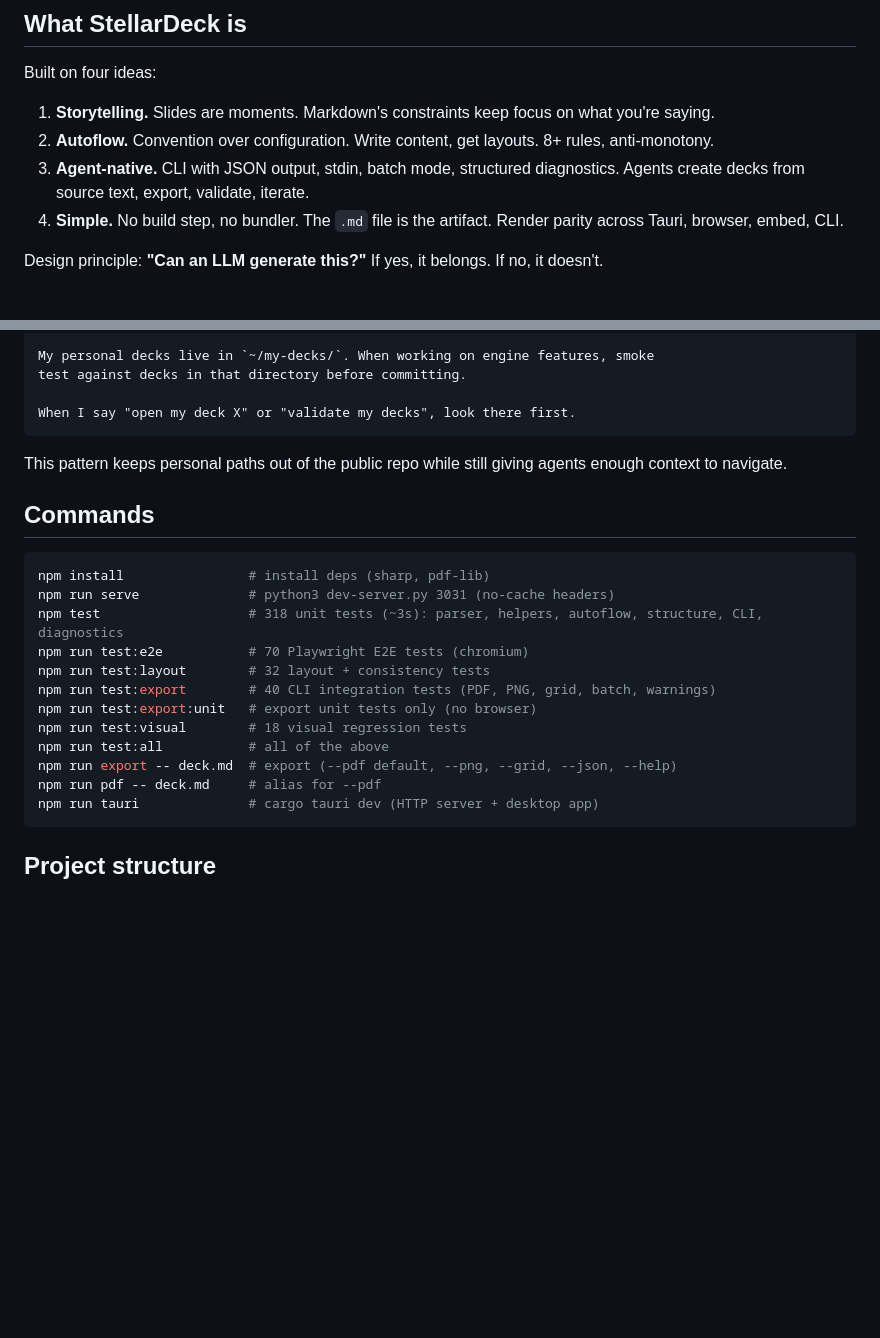
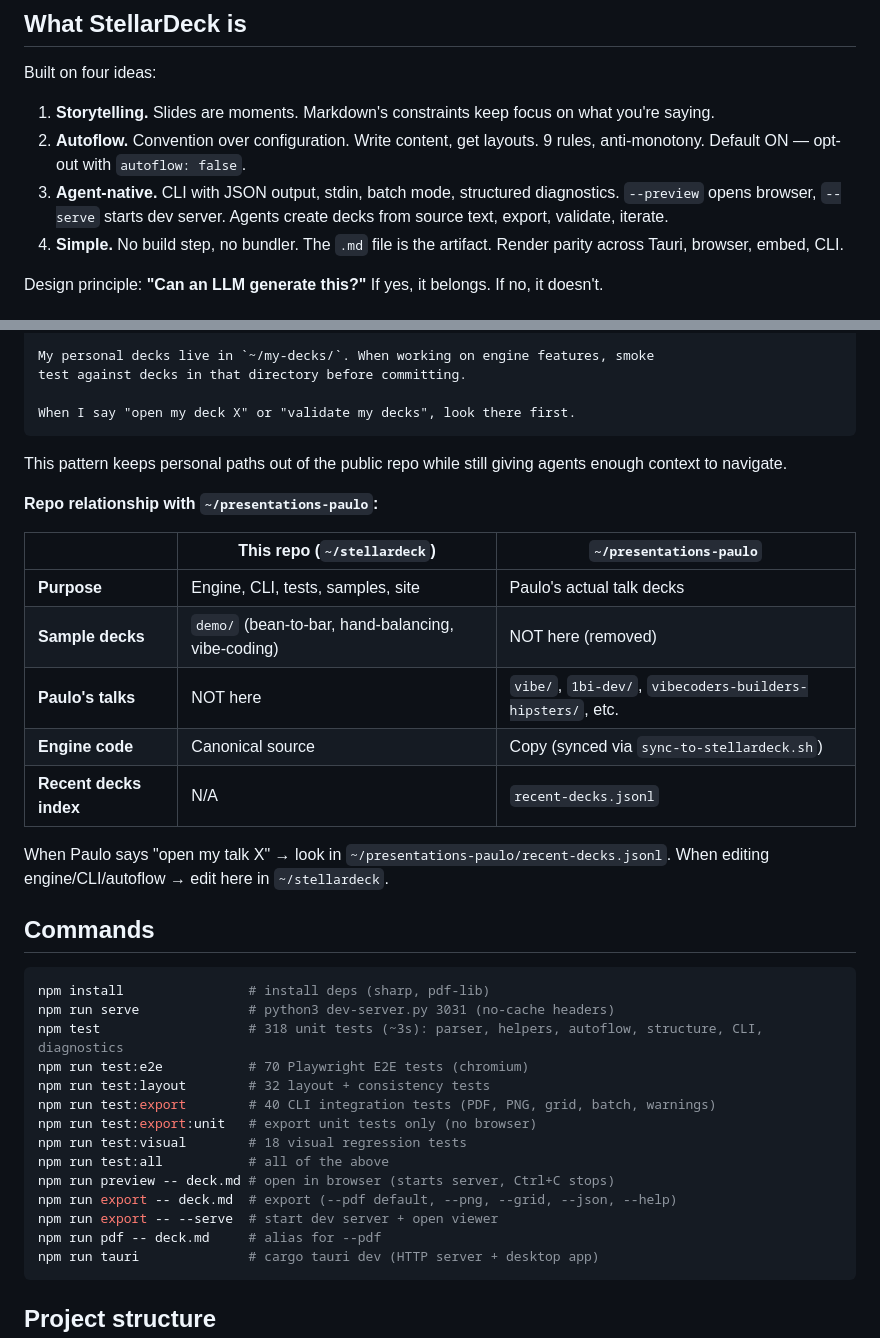
Before and after one commit to peas/stellardeck, a Markdown page: CLAUDE.md, 2 parts joined by grey strips. Rendered like a GitHub page; blank space fills up the shorter version.

Commit message:
CLAUDE.md: autoflow default ON, --preview, repo relationship table
Co-Authored-By: Claude Opus 4.6 (1M context) <noreply@anthropic.com>

````diff
--- a/CLAUDE.md
+++ b/CLAUDE.md
@@ -7,8 +7,8 @@ A markdown presentation tool: write Deckset-flavored markdown, get a polished sl
 Built on four ideas:
 
 1. **Storytelling.** Slides are moments. Markdown's constraints keep focus on what you're saying.
-2. **Autoflow.** Convention over configuration. Write content, get layouts. 8+ rules, anti-monotony.
-3. **Agent-native.** CLI with JSON output, stdin, batch mode, structured diagnostics. Agents create decks from source text, export, validate, iterate.
+2. **Autoflow.** Convention over configuration. Write content, get layouts. 9 rules, anti-monotony. Default ON — opt-out with `autoflow: false`.
+3. **Agent-native.** CLI with JSON output, stdin, batch mode, structured diagnostics. `--preview` opens browser, `--serve` starts dev server. Agents create decks from source text, export, validate, iterate.
 4. **Simple.** No build step, no bundler. The `.md` file is the artifact. Render parity across Tauri, browser, embed, CLI.
 
 Design principle: **"Can an LLM generate this?"** If yes, it belongs. If no, it doesn't.
@@ -30,6 +30,19 @@ When I say "open my deck X" or "validate my decks", look there first.
 
 This pattern keeps personal paths out of the public repo while still giving agents enough context to navigate.
 
+**Repo relationship with `~/presentations-paulo`:**
+
+| | This repo (`~/stellardeck`) | `~/presentations-paulo` |
+|---|---|---|
+| **Purpose** | Engine, CLI, tests, samples, site | Paulo's actual talk decks |
+| **Sample decks** | `demo/` (bean-to-bar, hand-balancing, vibe-coding) | NOT here (removed) |
+| **Paulo's talks** | NOT here | `vibe/`, `1bi-dev/`, `vibecoders-builders-hipsters/`, etc. |
+| **Engine code** | Canonical source | Copy (synced via `sync-to-stellardeck.sh`) |
+| **Recent decks index** | N/A | `recent-decks.jsonl` |
+
+When Paulo says "open my talk X" → look in `~/presentations-paulo/recent-decks.jsonl`.
+When editing engine/CLI/autoflow → edit here in `~/stellardeck`.
+
 ## Commands
 
 ```bash
@@ -42,7 +55,9 @@ npm run test:export        # 40 CLI integration tests (PDF, PNG, grid, batch, wa
 npm run test:export:unit   # export unit tests only (no browser)
 npm run test:visual        # 18 visual regression tests
 npm run test:all           # all of the above
+npm run preview -- deck.md # open in browser (starts server, Ctrl+C stops)
 npm run export -- deck.md  # export (--pdf default, --png, --grid, --json, --help)
+npm run export -- --serve  # start dev server + open viewer
 npm run pdf -- deck.md     # alias for --pdf
 npm run tauri              # cargo tauri dev (HTTP server + desktop app)
 ```
````
